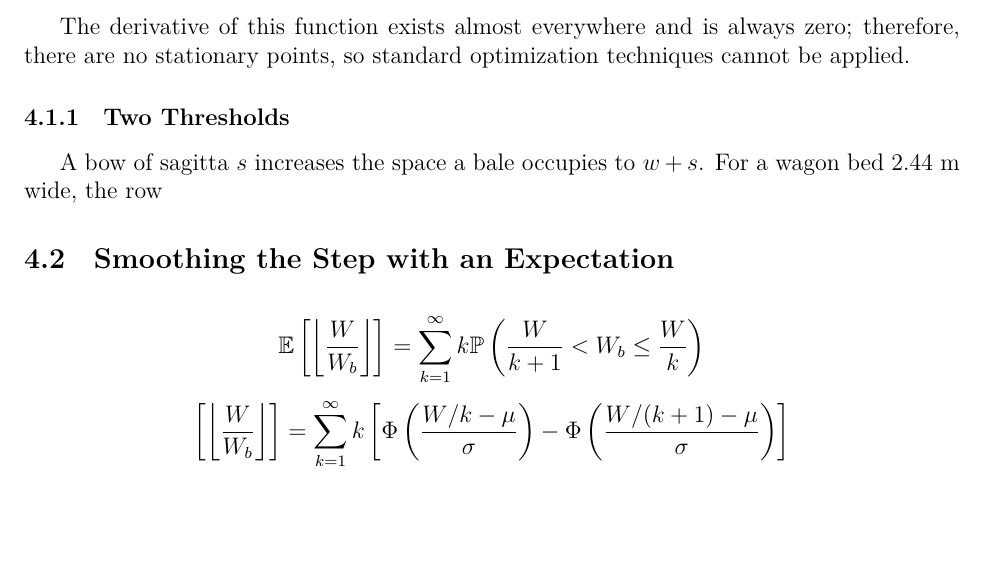
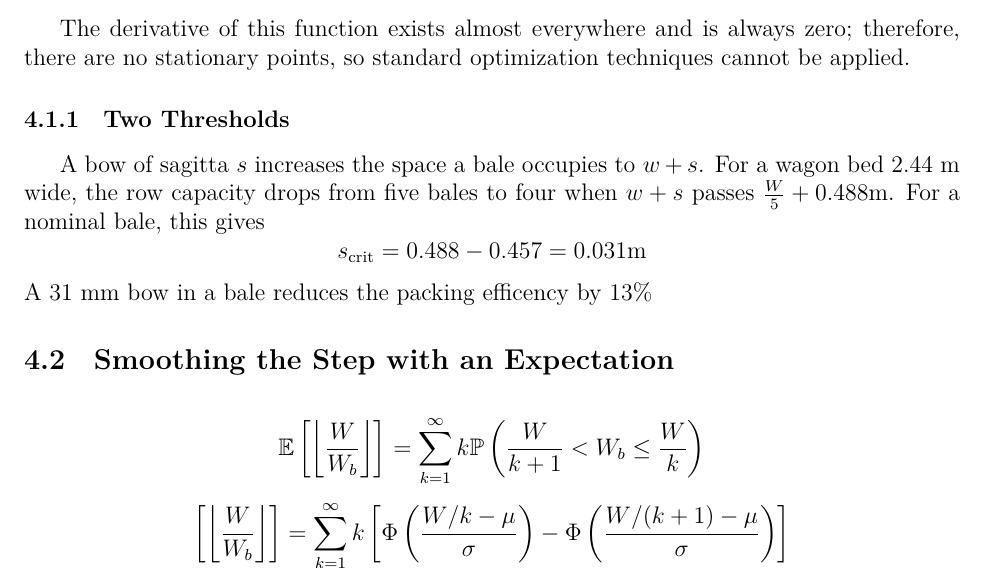
Before and after one commit to Aqawma/math-ia-isak, a LaTeX document (ia_main.tex, which reads discrete_capactiy.tex): part of page 8 of 12, cut so that both start at the same text, the shorter picture padded with empty space. Compiled offline with XeLaTeX.

Commit message:
Auto-commit: changes detected at 2026-11-23 21:21:06

```diff
--- a/discrete_capactiy.tex
+++ b/discrete_capactiy.tex
@@ -16,7 +16,11 @@ There will be a jump at $w=\frac{W}{k}$ for every positive integer $k$, and betw
 The derivative of this function exists almost everywhere and is always zero; therefore, there are no stationary points, so standard optimization techniques cannot be applied.
 
 \subsubsection{Two Thresholds}
-A bow of sagitta $s$ increases the space a bale occupies to $w+s$. For a wagon bed 2.44 m wide, the row
+A bow of sagitta $s$ increases the space a bale occupies to $w+s$. For a wagon bed 2.44 m wide, the row capacity drops from five bales to four when $w+s$ passes $\frac{W}{5} +0.488$m. For a nominal bale, this gives
+\[
+s_{\text{crit}}=0.488-0.457=0.031\text{m}
+\]
+A 31 mm bow in a bale reduces the packing efficency by 13\%
 
 \subsection{Smoothing the Step with an Expectation}
 
```
